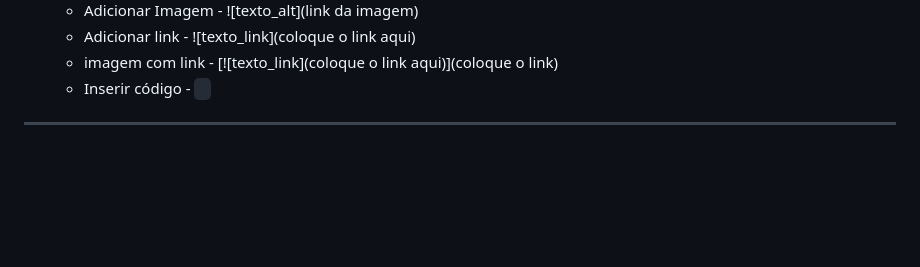
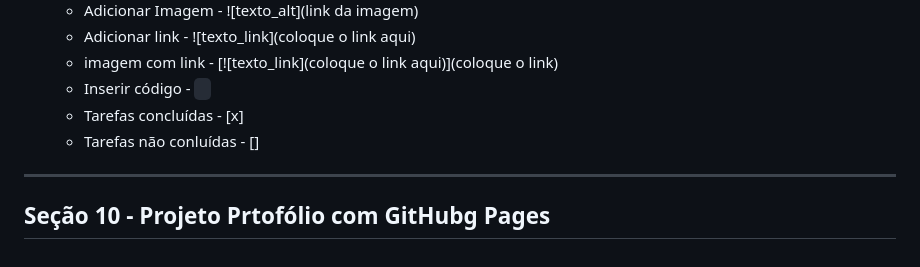
Before and after one commit to Samuel-informatica/curso_git, a Markdown page: README.md, the part around the change. Rendered like a GitHub page; blank space fills up the shorter version.

Commit message:
alterando readme

````diff
--- a/README.md
+++ b/README.md
@@ -248,4 +248,9 @@ Administração do repositório
 	- Adicionar link - ![texto_link](coloque o link aqui)
 	- imagem com link - [![texto_link](coloque o link aqui)](coloque o link)
 	- Inserir código - ``` ```
+	- Tarefas concluídas - [x]
+	- Tarefas não conluídas - []
+
 ----------------------------------------------------
+
+## Seção 10 - Projeto Prtofólio com GitHubg Pages
````
